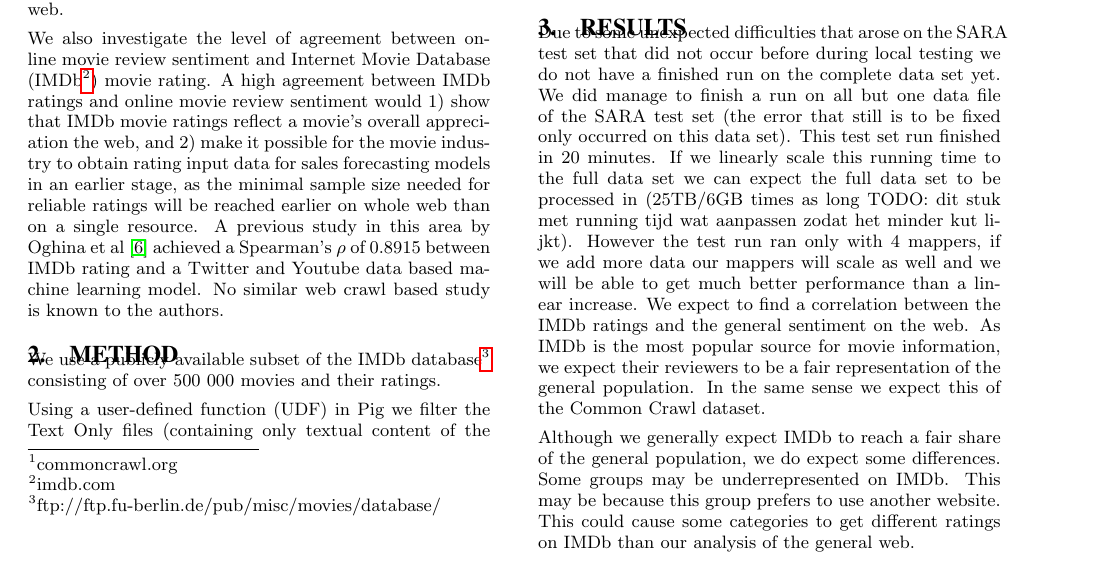
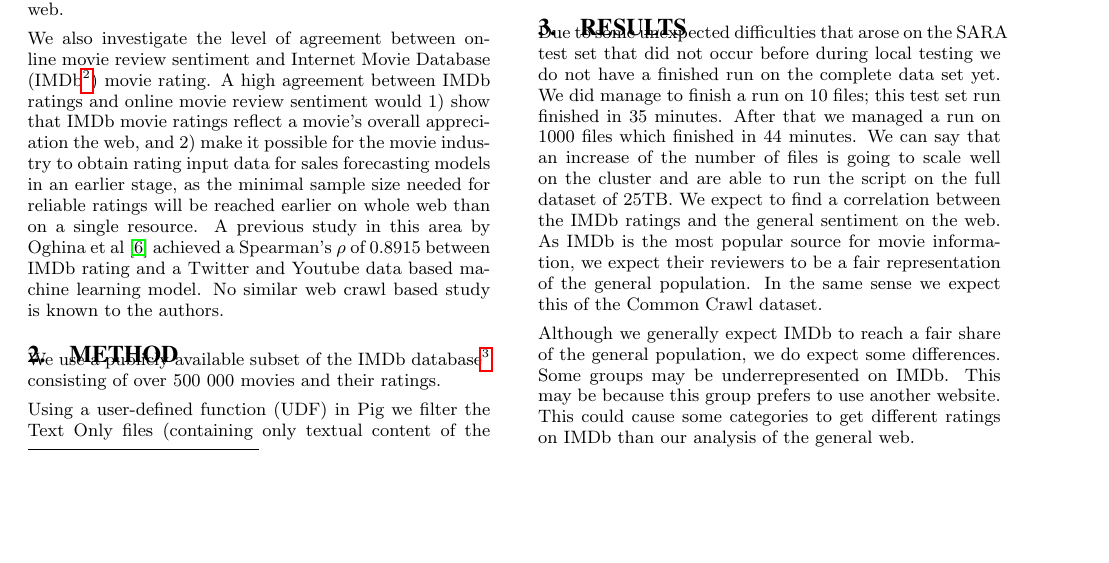
Before and after one commit to JoostvDoorn/MovieReviewSentimentRankings, a LaTeX paper (report/paper.tex): part of page 1 of 2, cut so that both start at the same text, the shorter picture padded with empty space. Compiled offline with pdfLaTeX.

Commit message:
result alinea inleverbaar

```diff
--- a/report/paper.tex
+++ b/report/paper.tex
@@ -63,7 +63,7 @@ Using a user-defined function (UDF) in Pig we filter the Text Only files (contai
 Socher et al \cite{Socher2013} made their recursive neural tensor network sentence-level sentiment analysis model for predicting review sentiment publicly available as part of the Stanford CoreNLP library. We use this sentiment analysis model to construct movie sentiment key-value pairs for each sentence, with sentiment being an element from the set \texttt{\{\mbox{---},--,0,+,\mbox{++}\}} . A reduce task transforms these movie sentiment pairs into counts of the different sentiment categories for each movie. The Pig files, Pig User Defined Functions and other source files are publicly available on the GitHub repository\footnote{https://github.com/JoostvDoorn/MovieReviewSentimentRankings}.
 
 \section{Results}
-Due to some unexpected difficulties that arose on the SARA test set that did not occur before during local testing we do not have a finished run on the complete data set yet. We did manage to finish a run on all but one data file of the SARA test set (the error that still is to be fixed only occurred on this data set). This test set run finished in 20 minutes. If we linearly scale this running time to the full data set we can expect the full data set to be processed in (25TB/6GB times as long TODO: dit stuk met running tijd wat aanpassen zodat het minder kut lijkt). However the test run ran only with 4 mappers, if we add more data our mappers will scale as well and we will be able to get much better performance than a linear increase. We expect to find a correlation between the IMDb ratings and the general sentiment on the web. As IMDb is the most popular source for movie information, we expect their reviewers to be a fair representation of the general population. In the same sense we expect this of the Common Crawl dataset.
+Due to some unexpected difficulties that arose on the SARA test set that did not occur before during local testing we do not have a finished run on the complete data set yet. We did manage to finish a run on 10 files; this test set run finished in 35 minutes.  After that we managed a run on 1000 files which finished in 44 minutes. We can say that an increase of the number of files is going to scale well on the cluster and are able to run the script on the full dataset of 25TB. We expect to find a correlation between the IMDb ratings and the general sentiment on the web. As IMDb is the most popular source for movie information, we expect their reviewers to be a fair representation of the general population. In the same sense we expect this of the Common Crawl dataset.
 
 % According to Alexa, imdb is the 44 most popular site worldwide
 
```
